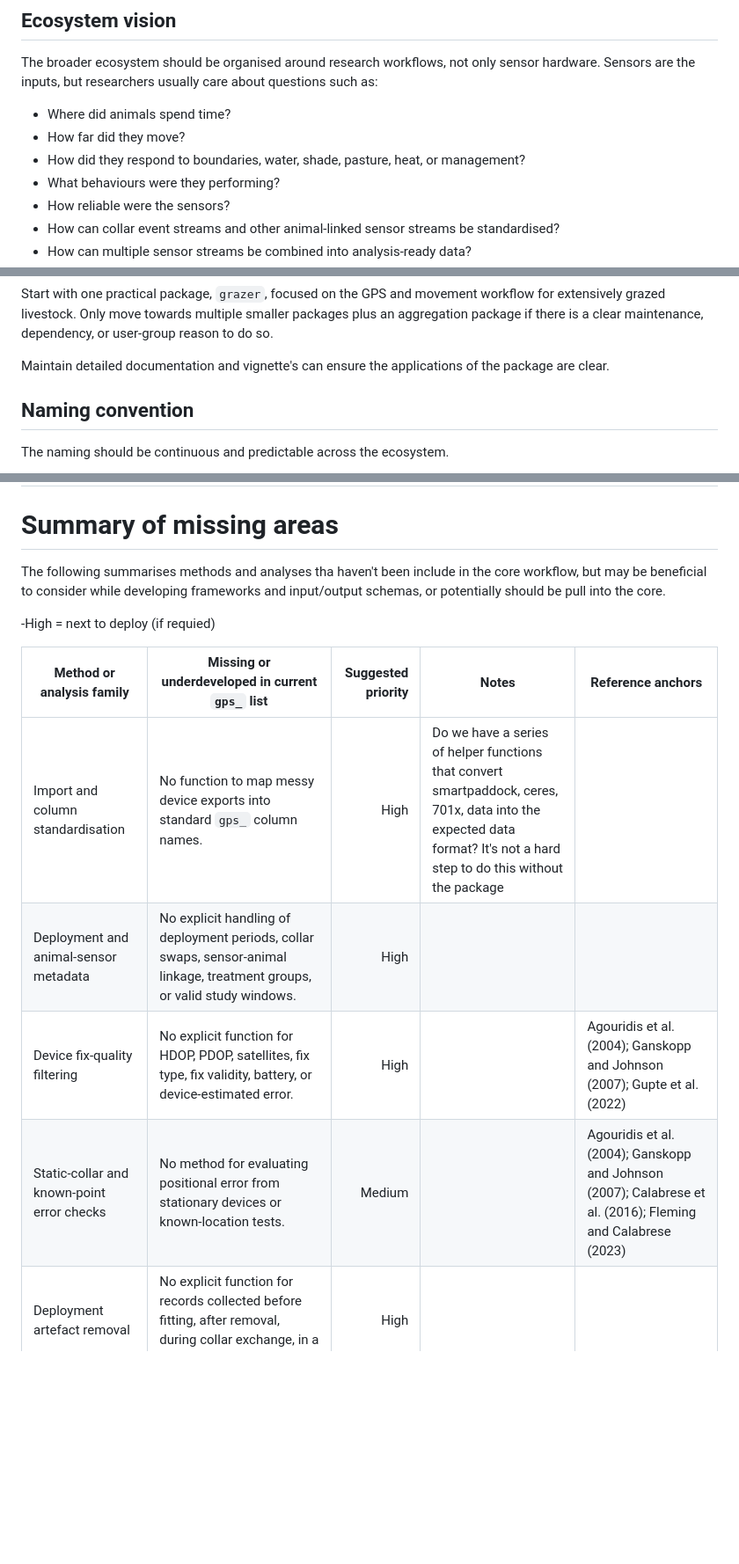
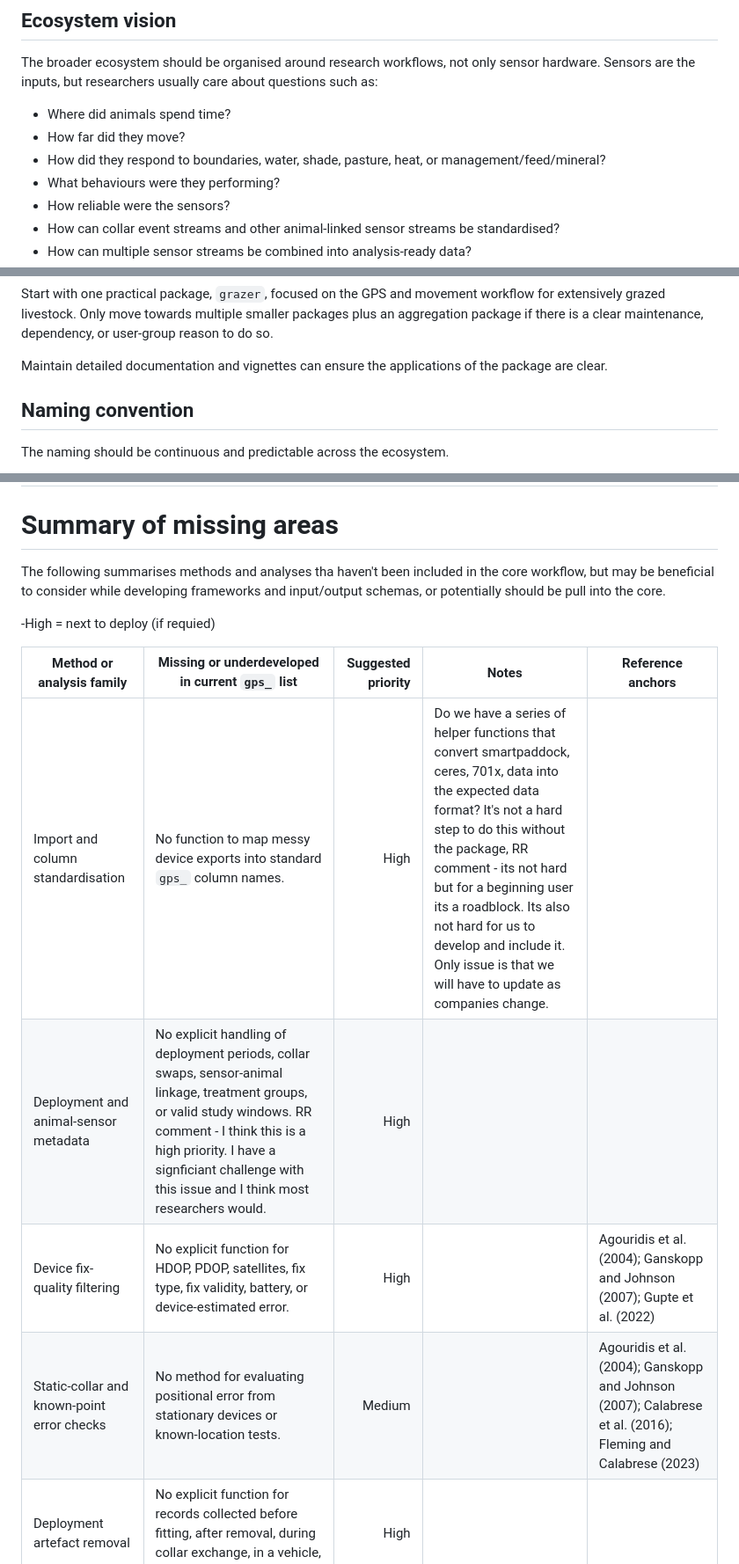
Before and after one commit to wobblytwilliams/grazer, a Markdown page: ECOSYSTEM_ROADMAP.md, 3 parts joined by grey strips. Shown at 88% size. Drawn GitHub-style; blank space fills up the shorter version.

Commit message:
Update ECOSYSTEM_ROADMAP.md
I made a few typo corrections and some additional feature comments near the bottom of the document.
First time using Github, forgive me.

```diff
--- a/ECOSYSTEM_ROADMAP.md
+++ b/ECOSYSTEM_ROADMAP.md
@@ -30,7 +30,7 @@ The broader ecosystem should be organised around research workflows, not only se
 
 - Where did animals spend time?
 - How far did they move?
-- How did they respond to boundaries, water, shade, pasture, heat, or management?
+- How did they respond to boundaries, water, shade, pasture, heat, or management/feed/mineral?
 - What behaviours were they performing?
 - How reliable were the sensors?
 - How can collar event streams and other animal-linked sensor streams be standardised?
@@ -198,7 +198,7 @@ Preferred strategy:
 
 Start with one practical package, `grazer`, focused on the GPS and movement workflow for extensively grazed livestock. Only move towards multiple smaller packages plus an aggregation package if there is a clear maintenance, dependency, or user-group reason to do so.
 
-Maintain detailed documentation and vignette's can ensure the applications of the package are clear.
+Maintain detailed documentation and vignettes can ensure the applications of the package are clear.
 
 ## Naming convention
 
@@ -360,16 +360,16 @@ Review internal and excternal literature and documentation, the following have b
 
 # Summary of missing areas
 
-The following summarises methods and analyses tha haven't been include in the core workflow, but may be beneficial to consider while developing frameworks and input/output schemas, or potentially should be pull into the core.
+The following summarises methods and analyses tha haven't been included in the core workflow, but may be beneficial to consider while developing frameworks and input/output schemas, or potentially should be pull into the core.
 
 -High = next to deploy (if requied)
 
 | Method or analysis family | Missing or underdeveloped in current `gps_` list | Suggested priority | Notes | Reference anchors |
 |---|---|---:|---|---|
-| Import and column standardisation | No function to map messy device exports into standard `gps_` column names. | High | Do we have a series of helper functions that convert smartpaddock, ceres, 701x, data into the expected data format? It's not a hard step to do this without the package | |
-| Deployment and animal-sensor metadata | No explicit handling of deployment periods, collar swaps, sensor-animal linkage, treatment groups, or valid study windows. | High |  | |
+| Import and column standardisation | No function to map messy device exports into standard `gps_` column names. | High | Do we have a series of helper functions that convert smartpaddock, ceres, 701x, data into the expected data format? It's not a hard step to do this without the package, RR comment - its not hard but for a beginning user its a roadblock. Its also not hard for us to develop and include it. Only issue is that we will have to update as companies change. | |
+| Deployment and animal-sensor metadata | No explicit handling of deployment periods, collar swaps, sensor-animal linkage, treatment groups, or valid study windows. RR comment - I think this is a high priority. I have a signficiant challenge with this issue and I think most researchers would. | High |  | |
 | Device fix-quality filtering | No explicit function for HDOP, PDOP, satellites, fix type, fix validity, battery, or device-estimated error. | High |  | Agouridis et al. (2004); Ganskopp and Johnson (2007); Gupte et al. (2022) |
-| Static-collar and known-point error checks | No method for evaluating positional error from stationary devices or known-location tests. | Medium |  | Agouridis et al. (2004); Ganskopp and Johnson (2007); Calabrese et al. (2016); Fleming and Calabrese (2023) |
+| Static-collar and known-point error checks | No method for evaluating positional error from stationary devices or known-location tests. | Medium |  | Agouridis et al. (2004); Ganskopp and Johnson (2007); Calabrese et al. (2016); Fleming and Calabrese (2023) | RR comment - some tags/collars make this hard because they go to sleep when stationary.
 | Deployment artefact removal | No explicit function for records collected before fitting, after removal, during collar exchange, in a vehicle, or at a shed. | High |  | |
 | Used/available data for resource selection | Resource-use summaries exist, but not model-ready RSF/SSF/iSSF datasets. | Medium | This is getting more into the datafusion side of `grazer` and should be parked until this point | Signer et al. (2019); `amt` documentation; Wade et al. (2025) |
 | Revisitation and residence time | Resource visits exist, but not a general revisitation/residence-time framework. | Medium |  | Bracis et al. (2018); `recurse` documentation |
```
Also changed, not shown: other parts of ECOSYSTEM_ROADMAP.md (+4 -2 lines).
